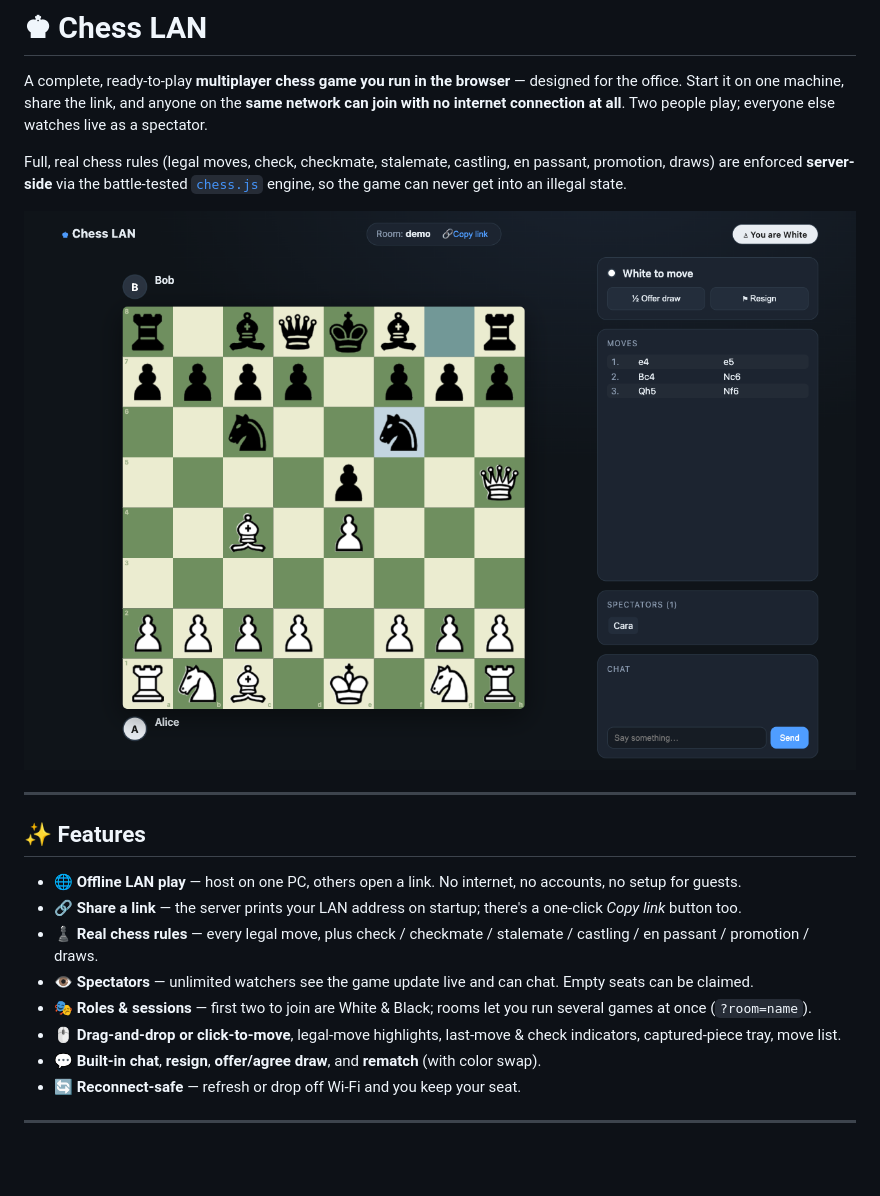
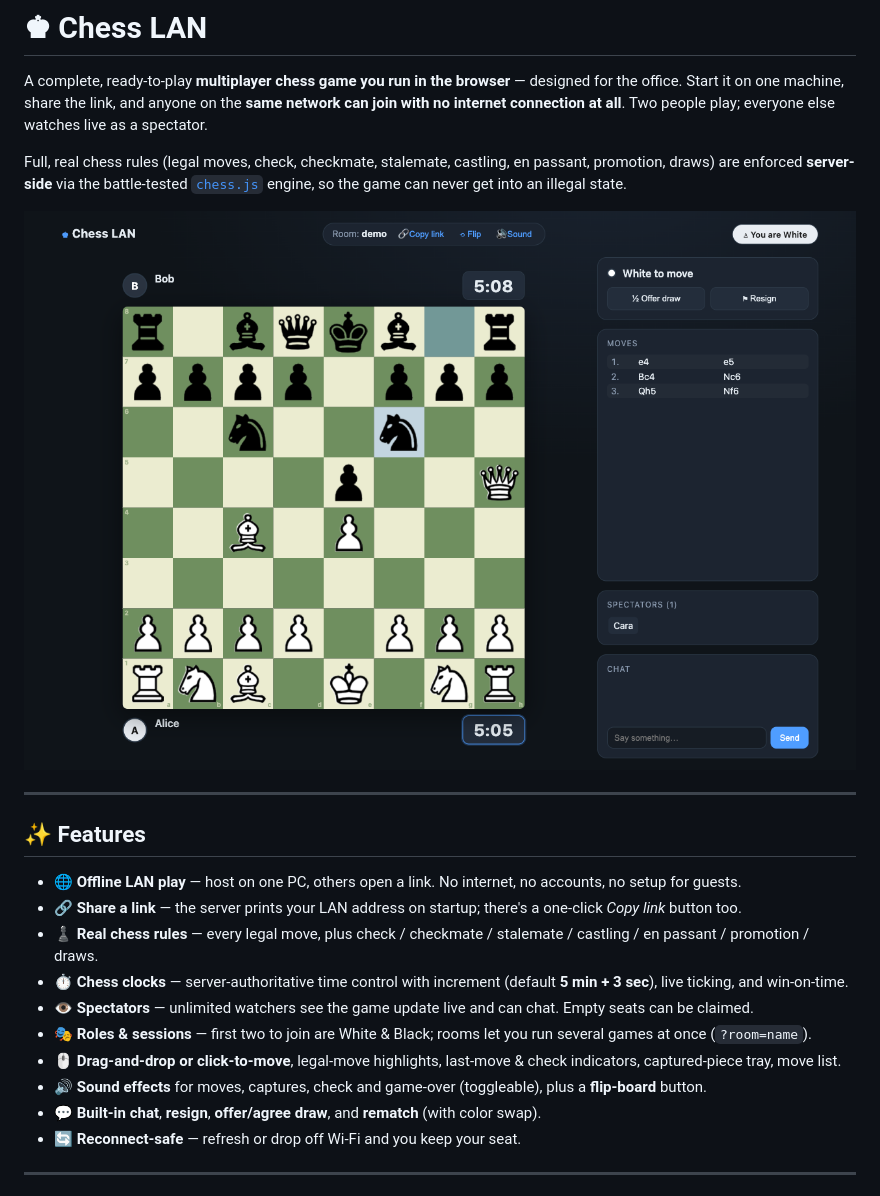
Before and after one commit to Elkhan-Isayev/chess-unity, a Markdown page: README.md, the part around one of its changes. Drawn GitHub-style; pictures changed too: docs/screenshots/2-game-white.png; blank space fills up the shorter version.

```diff
--- a/README.md
+++ b/README.md
@@ -17,9 +17,11 @@ engine, so the game can never get into an illegal state.
 - 🌐 **Offline LAN play** — host on one PC, others open a link. No internet, no accounts, no setup for guests.
 - 🔗 **Share a link** — the server prints your LAN address on startup; there's a one-click *Copy link* button too.
 - ♟️ **Real chess rules** — every legal move, plus check / checkmate / stalemate / castling / en passant / promotion / draws.
+- ⏱️ **Chess clocks** — server-authoritative time control with increment (default **5 min + 3 sec**), live ticking, and win-on-time.
 - 👁️ **Spectators** — unlimited watchers see the game update live and can chat. Empty seats can be claimed.
 - 🎭 **Roles & sessions** — first two to join are White & Black; rooms let you run several games at once (`?room=name`).
 - 🖱️ **Drag-and-drop or click-to-move**, legal-move highlights, last-move & check indicators, captured-piece tray, move list.
+- 🔊 **Sound effects** for moves, captures, check and game-over (toggleable), plus a **flip-board** button.
 - 💬 **Built-in chat**, **resign**, **offer/agree draw**, and **rematch** (with color swap).
 - 🔄 **Reconnect-safe** — refresh or drop off Wi-Fi and you keep your seat.
 
```
Also changed, not shown: other parts of README.md (+6 -0 lines), docs/screenshots/1-join.png, docs/screenshots/3-spectator.png, docs/screenshots/4-checkmate.png, 6 other files.
